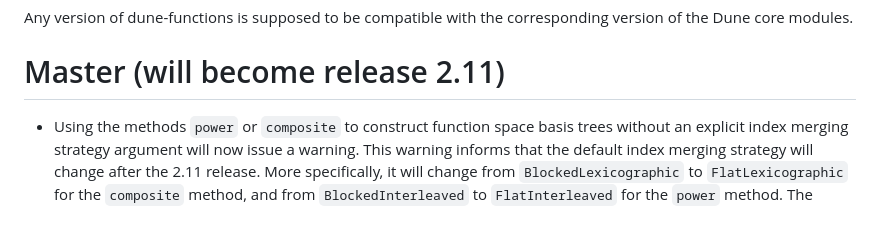
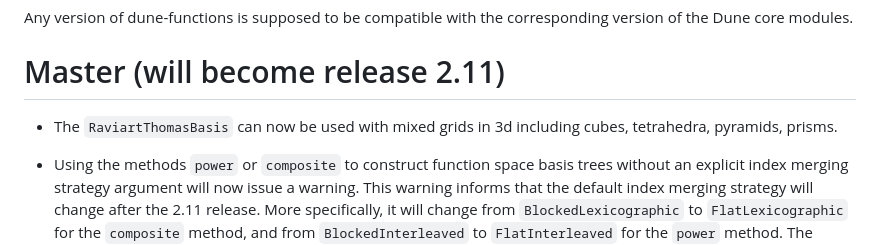
Before and after one commit to dune-project/dune-functions, a Markdown page: CHANGELOG.md, the part around the change. GitHub-like rendering; blank space fills up the shorter version.

Commit message:
[doc] Document extended RT support in changelog

```diff
--- a/CHANGELOG.md
+++ b/CHANGELOG.md
@@ -9,6 +9,9 @@ Any version of dune-functions is supposed to be compatible with the
 corresponding version of the Dune core modules.
 
 # Master (will become release 2.11)
+
+- The `RaviartThomasBasis` can now be used with mixed grids in 3d
+  including cubes, tetrahedra, pyramids, prisms.
 
 - Using the methods `power` or `composite` to construct function space
   basis trees without an explicit index merging strategy argument
```
